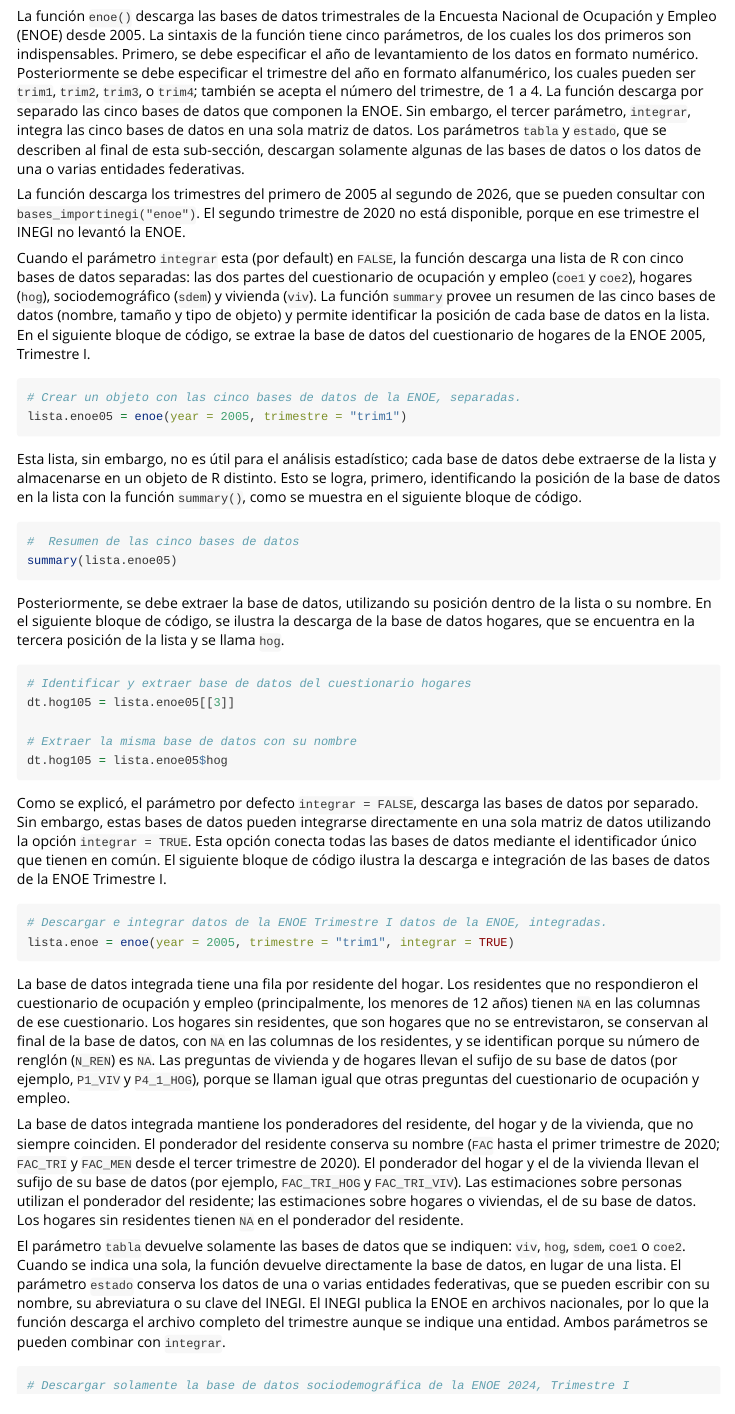
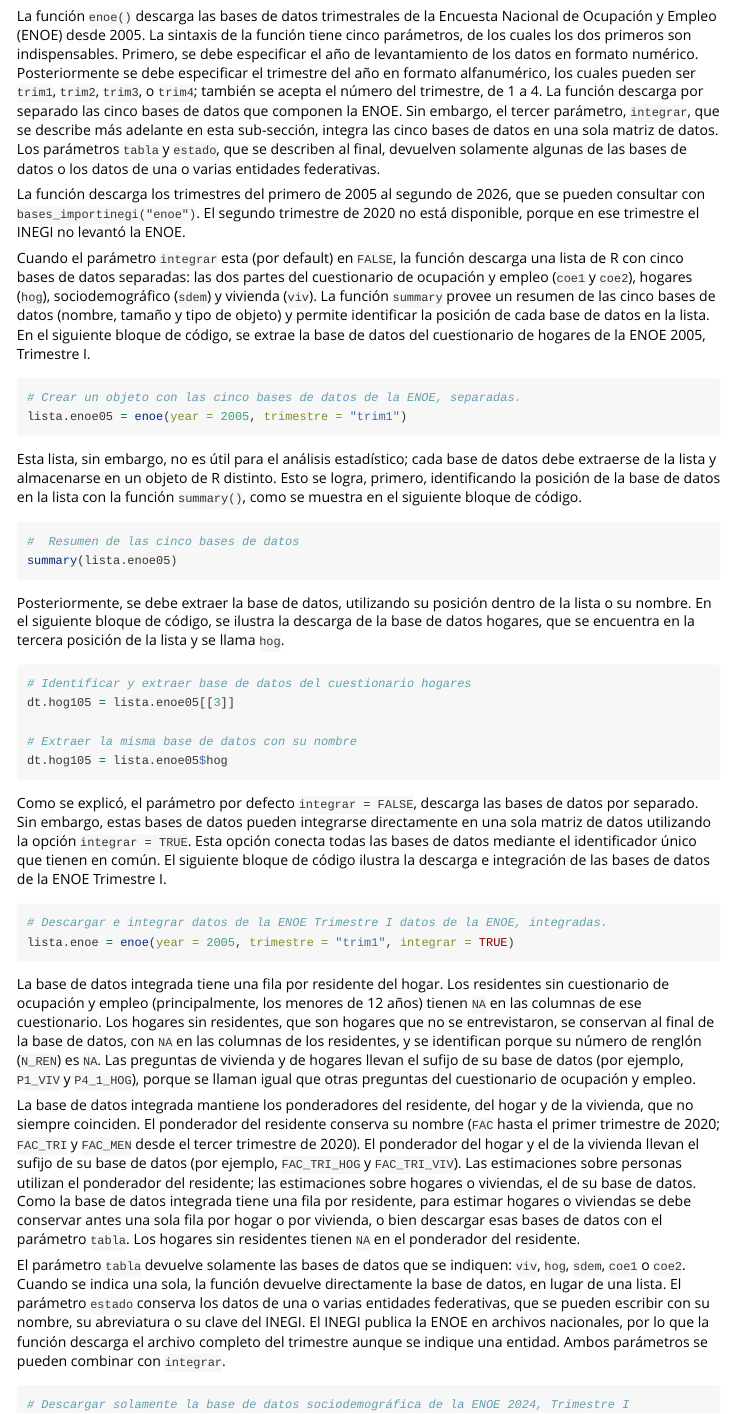
Before and after one commit to crenteriam/importinegi, an R Markdown document (vignettes/importinegi.Rmd): the page in a window 1100 px wide, from 14060 px down. Rendered offline with R 4.5, knitr and Pandoc, with nearby package versions; long lines of code are wrapped.

Commit message:
enoe(): precisiones en la ayuda y en la viñeta sobre los ponderadores
- Ayuda (seccion Ponderadores) y viñeta: como la base de datos integrada
  tiene una fila por residente, para estimar hogares o viviendas hay que
  conservar antes una sola fila por hogar o por vivienda, o descargar
  esas bases de datos con el argumento tabla.
- Viñeta: se conserva la frase del autor sobre el parametro integrar
  ("que se describe mas adelante en esta sub-seccion"); los parametros
  tabla y estado devuelven, no descargan, una parte de los datos; y los
  residentes "sin cuestionario" en lugar de "que no respondieron el
  cuestionario".

Co-Authored-By: Claude Fable 5.2 <noreply@anthropic.com>
Claude-Session: https://claude.ai/code/session_01L4p3NYXXogVB6G2bUuvaK8

````diff
--- a/vignettes/importinegi.Rmd
+++ b/vignettes/importinegi.Rmd
@@ -447,7 +447,7 @@
 
 ## Encuesta Nacional de Ocupacion y Empleo
 
-La función `enoe()` descarga las bases de datos trimestrales de la Encuesta Nacional de Ocupación y Empleo (ENOE) desde 2005. La sintaxis de la función tiene cinco parámetros, de los cuales los dos primeros son indispensables. Primero, se debe especificar el año de levantamiento de los datos en formato numérico. Posteriormente se debe especificar el trimestre del año en formato alfanumérico, los cuales pueden ser `trim1`, `trim2`, `trim3`, o `trim4`; también se acepta el número del trimestre, de 1 a 4. La función descarga por separado las cinco bases de datos que componen la ENOE. Sin embargo, el tercer parámetro, `integrar`, integra las cinco bases de datos en una sola matriz de datos. Los parámetros `tabla` y `estado`, que se describen al final de esta sub-sección, descargan solamente algunas de las bases de datos o los datos de una o varias entidades federativas.
+La función `enoe()` descarga las bases de datos trimestrales de la Encuesta Nacional de Ocupación y Empleo (ENOE) desde 2005. La sintaxis de la función tiene cinco parámetros, de los cuales los dos primeros son indispensables. Primero, se debe especificar el año de levantamiento de los datos en formato numérico. Posteriormente se debe especificar el trimestre del año en formato alfanumérico, los cuales pueden ser `trim1`, `trim2`, `trim3`, o `trim4`; también se acepta el número del trimestre, de 1 a 4. La función descarga por separado las cinco bases de datos que componen la ENOE. Sin embargo, el tercer parámetro, `integrar`, que se describe más adelante en esta sub-sección, integra las cinco bases de datos en una sola matriz de datos. Los parámetros `tabla` y `estado`, que se describen al final, devuelven solamente algunas de las bases de datos o los datos de una o varias entidades federativas.
 
 La función descarga los trimestres del primero de 2005 al segundo de 2026, que se pueden consultar con `bases_importinegi("enoe")`. El segundo trimestre de 2020 no está disponible, porque en ese trimestre el INEGI no levantó la ENOE.
 
@@ -482,9 +482,9 @@
 lista.enoe = enoe(year = 2005, trimestre = "trim1", integrar = TRUE)
 ```
 
-La base de datos integrada tiene una fila por residente del hogar. Los residentes que no respondieron el cuestionario de ocupación y empleo (principalmente, los menores de 12 años) tienen `NA` en las columnas de ese cuestionario. Los hogares sin residentes, que son hogares que no se entrevistaron, se conservan al final de la base de datos, con `NA` en las columnas de los residentes, y se identifican porque su número de renglón (`N_REN`) es `NA`. Las preguntas de vivienda y de hogares llevan el sufijo de su base de datos (por ejemplo, `P1_VIV` y `P4_1_HOG`), porque se llaman igual que otras preguntas del cuestionario de ocupación y empleo.
+La base de datos integrada tiene una fila por residente del hogar. Los residentes sin cuestionario de ocupación y empleo (principalmente, los menores de 12 años) tienen `NA` en las columnas de ese cuestionario. Los hogares sin residentes, que son hogares que no se entrevistaron, se conservan al final de la base de datos, con `NA` en las columnas de los residentes, y se identifican porque su número de renglón (`N_REN`) es `NA`. Las preguntas de vivienda y de hogares llevan el sufijo de su base de datos (por ejemplo, `P1_VIV` y `P4_1_HOG`), porque se llaman igual que otras preguntas del cuestionario de ocupación y empleo.
 
-La base de datos integrada mantiene los ponderadores del residente, del hogar y de la vivienda, que no siempre coinciden. El ponderador del residente conserva su nombre (`FAC` hasta el primer trimestre de 2020; `FAC_TRI` y `FAC_MEN` desde el tercer trimestre de 2020). El ponderador del hogar y el de la vivienda llevan el sufijo de su base de datos (por ejemplo, `FAC_TRI_HOG` y `FAC_TRI_VIV`). Las estimaciones sobre personas utilizan el ponderador del residente; las estimaciones sobre hogares o viviendas, el de su base de datos. Los hogares sin residentes tienen `NA` en el ponderador del residente.
+La base de datos integrada mantiene los ponderadores del residente, del hogar y de la vivienda, que no siempre coinciden. El ponderador del residente conserva su nombre (`FAC` hasta el primer trimestre de 2020; `FAC_TRI` y `FAC_MEN` desde el tercer trimestre de 2020). El ponderador del hogar y el de la vivienda llevan el sufijo de su base de datos (por ejemplo, `FAC_TRI_HOG` y `FAC_TRI_VIV`). Las estimaciones sobre personas utilizan el ponderador del residente; las estimaciones sobre hogares o viviendas, el de su base de datos. Como la base de datos integrada tiene una fila por residente, para estimar hogares o viviendas se debe conservar antes una sola fila por hogar o por vivienda, o bien descargar esas bases de datos con el parámetro `tabla`. Los hogares sin residentes tienen `NA` en el ponderador del residente.
 
 El parámetro `tabla` devuelve solamente las bases de datos que se indiquen: `viv`, `hog`, `sdem`, `coe1` o `coe2`. Cuando se indica una sola, la función devuelve directamente la base de datos, en lugar de una lista. El parámetro `estado` conserva los datos de una o varias entidades federativas, que se pueden escribir con su nombre, su abreviatura o su clave del INEGI. El INEGI publica la ENOE en archivos nacionales, por lo que la función descarga el archivo completo del trimestre aunque se indique una entidad. Ambos parámetros se pueden combinar con `integrar`.
 
````
Also changed, not shown: R/enoe.R (+1 -1 lines), 1 other file.
